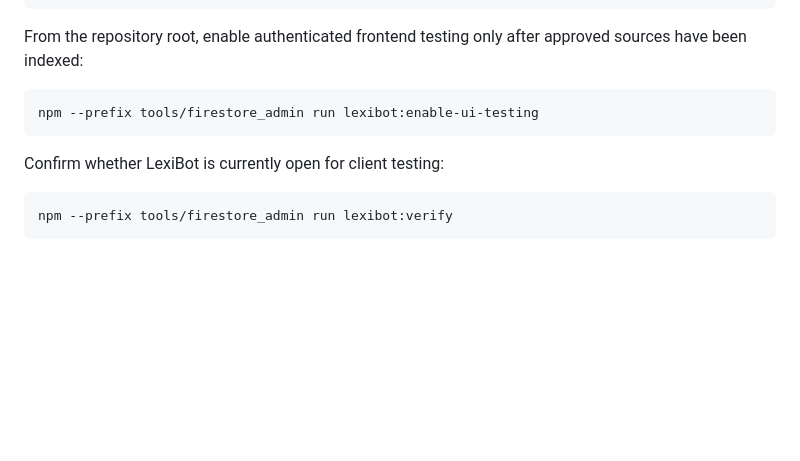
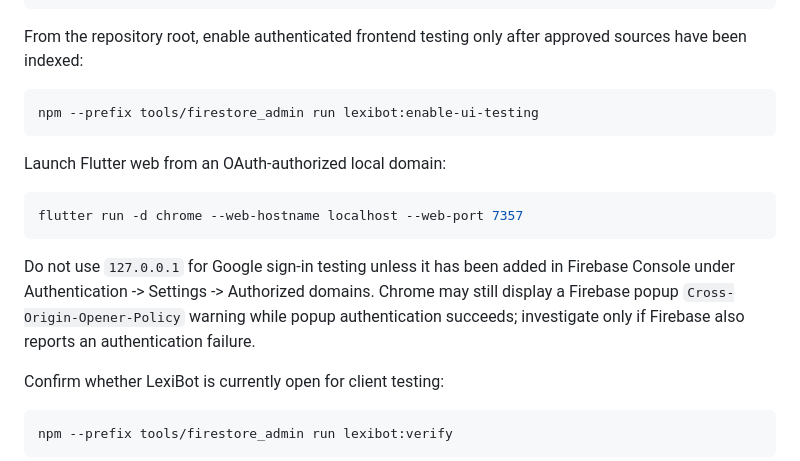
Before and after one commit to CQ0113/lexiguard, a Markdown page: LEXIBOT_TENANCY_RAG_MVP_ROADMAP.md, the part around the change. Drawn GitHub-style; blank space fills up the shorter version.

Commit message:
docs: note localhost requirement for Firebase web auth testing

````diff
--- a/LEXIBOT_TENANCY_RAG_MVP_ROADMAP.md
+++ b/LEXIBOT_TENANCY_RAG_MVP_ROADMAP.md
@@ -642,6 +642,18 @@ approved sources have been indexed:
 npm --prefix tools/firestore_admin run lexibot:enable-ui-testing
 ```
 
+Launch Flutter web from an OAuth-authorized local domain:
+
+```bash
+flutter run -d chrome --web-hostname localhost --web-port 7357
+```
+
+Do not use `127.0.0.1` for Google sign-in testing unless it has been added in
+Firebase Console under Authentication -> Settings -> Authorized domains.
+Chrome may still display a Firebase popup `Cross-Origin-Opener-Policy`
+warning while popup authentication succeeds; investigate only if Firebase
+also reports an authentication failure.
+
 Confirm whether LexiBot is currently open for client testing:
 
 ```bash
````
